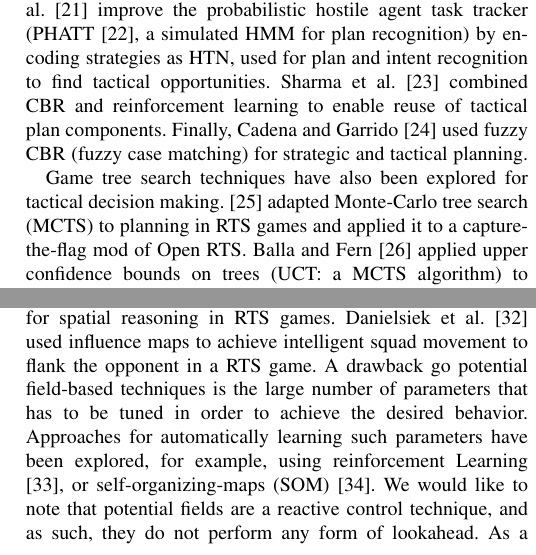
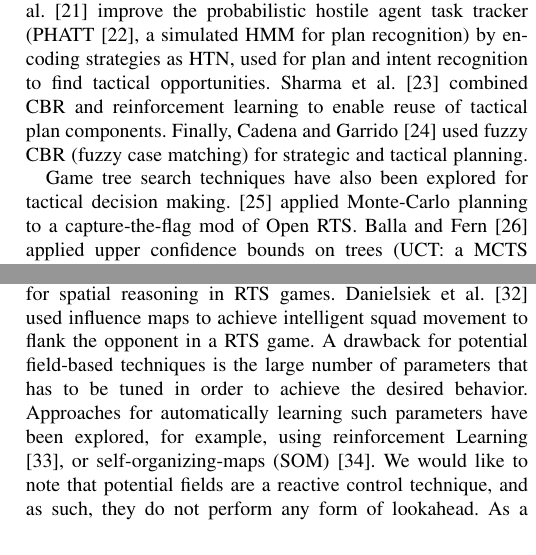
Before and after one commit to syhw/RTS_AI_survey, a LaTeX paper (survey.tex): two parts of the columns of page 4 of 9, joined at a grey line, cut so that both start at the same text. Compiled offline with pdfLaTeX.

Commit message:
small correction in related work

```diff
--- a/survey.tex
+++ b/survey.tex
@@ -288,7 +286,7 @@ Concerning tactical decision making, many different approaches have been explore
 Hladky and Bulitko \cite{Hladky2008} benchmarked hidden semi-Markov models (HSMM) and particle filters in first person shooter games (FPS) units tracking. They showed that the accuracy of occupancy maps was improved using movement models (learned from the player behavior) in HSMM. Kabanza et al. \cite{OBRecog} improve the probabilistic hostile agent task tracker (PHATT \cite{PHATT}, a simulated HMM for plan recognition) by encoding strategies as HTN, used for plan and intent recognition to find tactical opportunities. Sharma et al. \cite{CBR-RL} combined CBR and reinforcement learning to enable reuse of tactical plan components. Finally, Cadena and Garrido \cite{CadenaG11} used fuzzy CBR (fuzzy case matching) for strategic and tactical planning.
 
 % GAME TREE SEARCH:
-Game tree search techniques have also been explored for tactical decision making. \cite{Chung05} adapted Monte-Carlo tree search (MCTS) to planning in RTS games and applied it to a capture-the-flag mod of Open RTS. Balla and Fern \cite{UCT} applied upper confidence bounds on trees (UCT: a MCTS algorithm) to tactical assault planning in Wargus. % (Santi: I commented this one, since it's mentioned above) On influence maps, \cite{teamCompositionRTS} studied team composition and maneuvering by learning a self-organizing map, while \cite{HagelbackJ08} presented a multi-agent potential field based bot.
+Game tree search techniques have also been explored for tactical decision making. \cite{Chung05} applied Monte-Carlo planning to a capture-the-flag mod of Open RTS. Balla and Fern \cite{UCT} applied upper confidence bounds on trees (UCT: a MCTS algorithm) to tactical assault planning in Wargus. % (Santi: I commented this one, since it's mentioned above) On influence maps, \cite{teamCompositionRTS} studied team composition and maneuvering by learning a self-organizing map, while \cite{HagelbackJ08} presented a multi-agent potential field based bot.
 
 % SCOUTING:
 Additionally, scouting is equally important in tactical decision making as in strategic decision making. However, as mentioned earlier, very little work has been done in this respect, being that of Weber et al. \cite{WeberAIIDE11} the only exception.
@@ -299,7 +297,7 @@ Additionally, scouting is equally important in tactical decision making as in st
 Reactive control, also called micro-management in RTS games, aims at maximizing the effectiveness of units, including simultaneous control of units of different types in complex battles on heterogeneous terrain.
 
 % POTENTIAL FIELDS:
-Potential fields (or influence maps) have been found to be a useful technique for reactive decision making. Some uses of potential fields in RTS games are: avoiding obstacles (navigation), avoiding opponent fire, or staying at maximum shooting distance \cite{Hagelback08,Hagelback09}. Hagelb\"{a}ck and Johansson \cite{HagelbackJ08} presented a multi-agent potential fields based bot able to deal with fog of war in the Tankbattle game. Avery et al. \cite{Avery09} and Smith et al. \cite{SmithCIG10} co-evolved influence map trees for spatial reasoning in RTS games. Danielsiek et al. \cite{Danielsiek_2008} used influence maps to achieve intelligent squad movement to flank the opponent in a RTS game. A drawback go potential field-based techniques is the large number of parameters that has to be tuned in order to achieve the desired behavior. Approaches for automatically learning such parameters have been explored, for example, using reinforcement Learning \cite{Liu_2008}, or self-organizing-maps (SOM) \cite{teamCompositionRTS}. We would like to note that potential fields are a reactive control technique, and as such, they do not perform any form of lookahead. As a consequence, these techniques are prone to make units stuck in local optima.
+Potential fields (or influence maps) have been found to be a useful technique for reactive decision making. Some uses of potential fields in RTS games are: avoiding obstacles (navigation), avoiding opponent fire, or staying at maximum shooting distance \cite{Hagelback08,Hagelback09}. Hagelb\"{a}ck and Johansson \cite{HagelbackJ08} presented a multi-agent potential fields based bot able to deal with fog of war in the Tankbattle game. Avery et al. \cite{Avery09} and Smith et al. \cite{SmithCIG10} co-evolved influence map trees for spatial reasoning in RTS games. Danielsiek et al. \cite{Danielsiek_2008} used influence maps to achieve intelligent squad movement to flank the opponent in a RTS game. A drawback for potential field-based techniques is the large number of parameters that has to be tuned in order to achieve the desired behavior. Approaches for automatically learning such parameters have been explored, for example, using reinforcement Learning \cite{Liu_2008}, or self-organizing-maps (SOM) \cite{teamCompositionRTS}. We would like to note that potential fields are a reactive control technique, and as such, they do not perform any form of lookahead. As a consequence, these techniques are prone to make units stuck in local optima.
 
 
 % Machine learning:
```
Also changed, not shown: survey.pdf, survey.tex (2 more changed lines).
